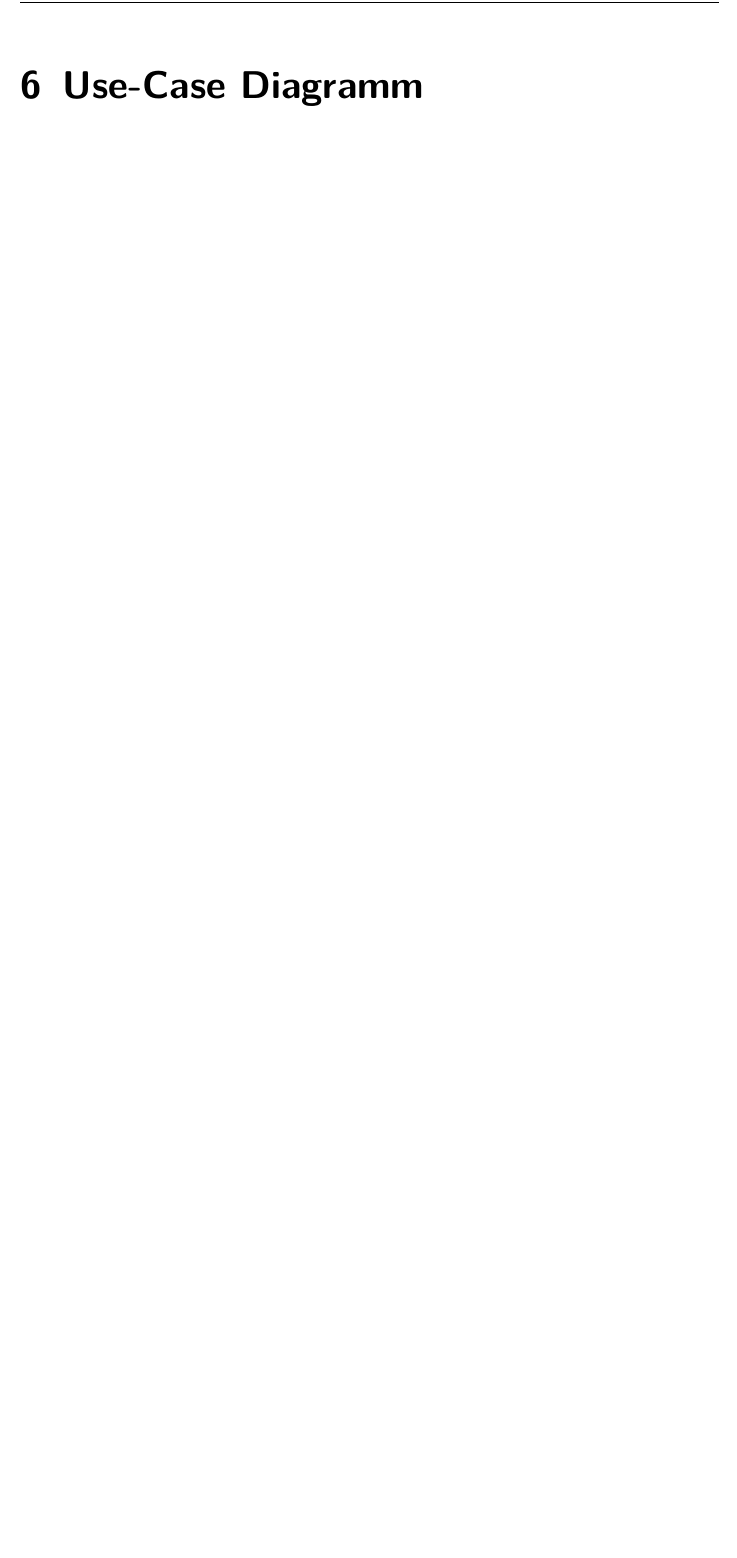
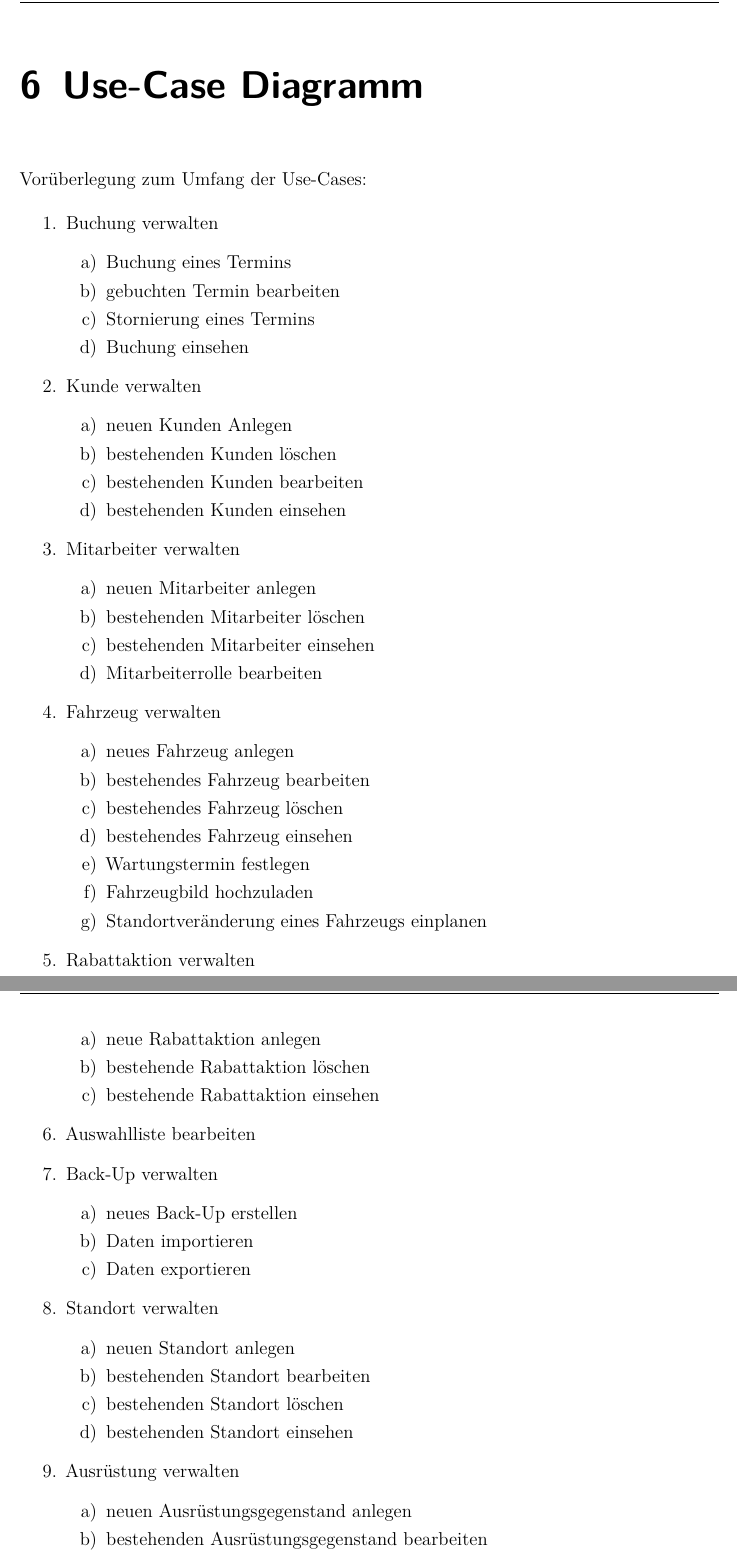
Before and after one commit to JPHelios/SWE_Programmentwurf, a LaTeX document (Latex/Praxisbericht.tex, which reads Latex/Inhalt/00_Latex/praeambel.tex, Latex/Inhalt/04_Inhalt/UseCaseAnalyse/chapter_6.tex): part of page 43 of 43 before the commit and two parts of pages 43 and 44 of 44 after it, the two joined at a grey line, cut so that both start at the same text, the shorter picture padded with empty space. Compiled offline with pdfLaTeX.

Commit message:
Erstellung des Use-Case Diagramms

```diff
--- a/Latex/Inhalt/00_Latex/praeambel.tex
+++ b/Latex/Inhalt/00_Latex/praeambel.tex
@@ -122,3 +122,6 @@
 % ---- Für Todo Notes
 \usepackage{todonotes}
 \setlength {\marginparwidth }{2cm}      % Abstand für Todo Notizen
+
+% ---- Für Enumerates
+\usepackage{enumitem}
--- a/Latex/Inhalt/04_Inhalt/UseCaseAnalyse/chapter_6.tex
+++ b/Latex/Inhalt/04_Inhalt/UseCaseAnalyse/chapter_6.tex
@@ -1 +1,61 @@
 \chapter{Use-Case Diagramm}
+
+Vorüberlegung zum Umfang der Use-Cases:
+
+\begin{enumerate}[itemsep= 0 cm]
+    \item Buchung verwalten
+    \begin{enumerate}[itemsep= -0.25 cm]
+        \item Buchung eines Termins
+        \item gebuchten Termin bearbeiten
+        \item Stornierung eines Termins
+        \item Buchung einsehen
+    \end{enumerate}
+    \item Kunde verwalten
+    \begin{enumerate}[itemsep= -0.25 cm]
+        \item neuen Kunden Anlegen
+        \item bestehenden Kunden löschen
+        \item bestehenden Kunden bearbeiten
+        \item bestehenden Kunden einsehen
+    \end{enumerate}
+    \item Mitarbeiter verwalten
+    \begin{enumerate}[itemsep= -0.25 cm]
+        \item neuen Mitarbeiter anlegen
+        \item bestehenden Mitarbeiter löschen
+        \item bestehenden Mitarbeiter einsehen
+        \item Mitarbeiterrolle bearbeiten
+    \end{enumerate}
+    \item Fahrzeug verwalten
+    \begin{enumerate}[itemsep= -0.25 cm]
+        \item neues Fahrzeug anlegen
+        \item bestehendes Fahrzeug bearbeiten
+        \item bestehendes Fahrzeug löschen
+        \item bestehendes Fahrzeug einsehen
+        \item Wartungstermin festlegen
+        \item Fahrzeugbild hochzuladen
+        \item Standortveränderung eines Fahrzeugs einplanen
+    \end{enumerate}
+    \item Rabattaktion verwalten
+    \begin{enumerate}[itemsep= -0.25 cm]
+        \item neue Rabattaktion anlegen
+        \item bestehende Rabattaktion löschen
+        \item bestehende Rabattaktion einsehen
+    \end{enumerate}
+    \item Auswahlliste bearbeiten
+    \item Back-Up verwalten
+    \begin{enumerate}[itemsep= -0.25 cm]
+        \item neues Back-Up erstellen
+        \item Daten importieren
+        \item Daten exportieren
+    \end{enumerate}
+    \item Standort verwalten
+    \begin{enumerate}[itemsep= -0.25 cm]
+        \item neuen Standort anlegen
+        \item bestehenden Standort bearbeiten
+        \item bestehenden Standort löschen
+        \item bestehenden Standort einsehen
+    \end{enumerate}
+    \item Ausrüstung verwalten
+    \begin{enumerate}[itemsep= -0.25 cm]
+        \item neuen Ausrüstungsgegenstand anlegen
+        \item bestehenden Ausrüstungsgegenstand bearbeiten
+        \item bestehenden Ausrüstungsgegenstand löschen
```
Also changed, not shown: Latex/Inhalt/04_Inhalt/FragenUndAntwortAnalyse/chapter_5.tex (+2 -1 lines), Organisatorisches/Offene Fragen.txt (+1 -0 lines), Diagramme/Use-Case Diagramm.svg (added), Latex/Praxisbericht.pdf, Latex/Inhalt/04_Inhalt/UseCaseAnalyse/chapter_6.tex (13 more changed lines), 3 other files.
